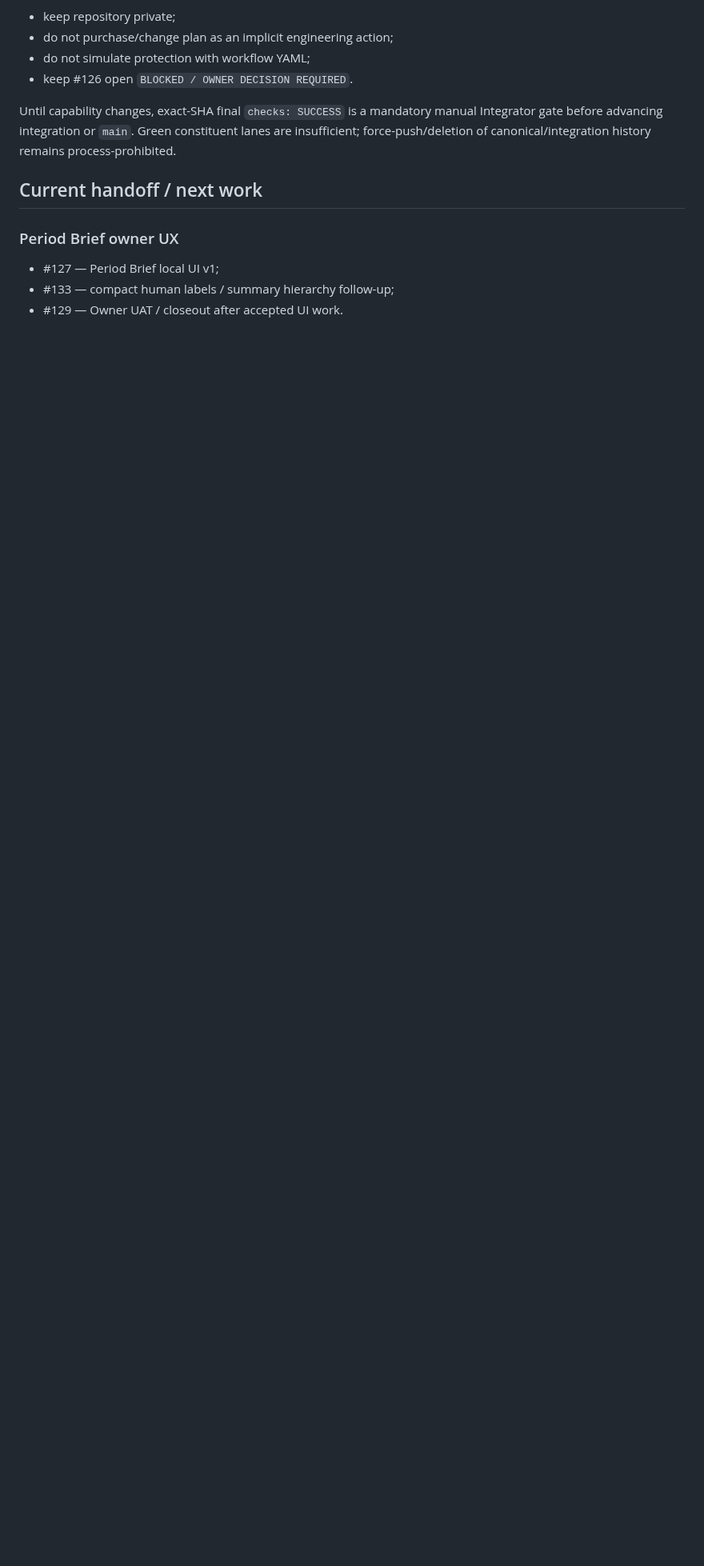
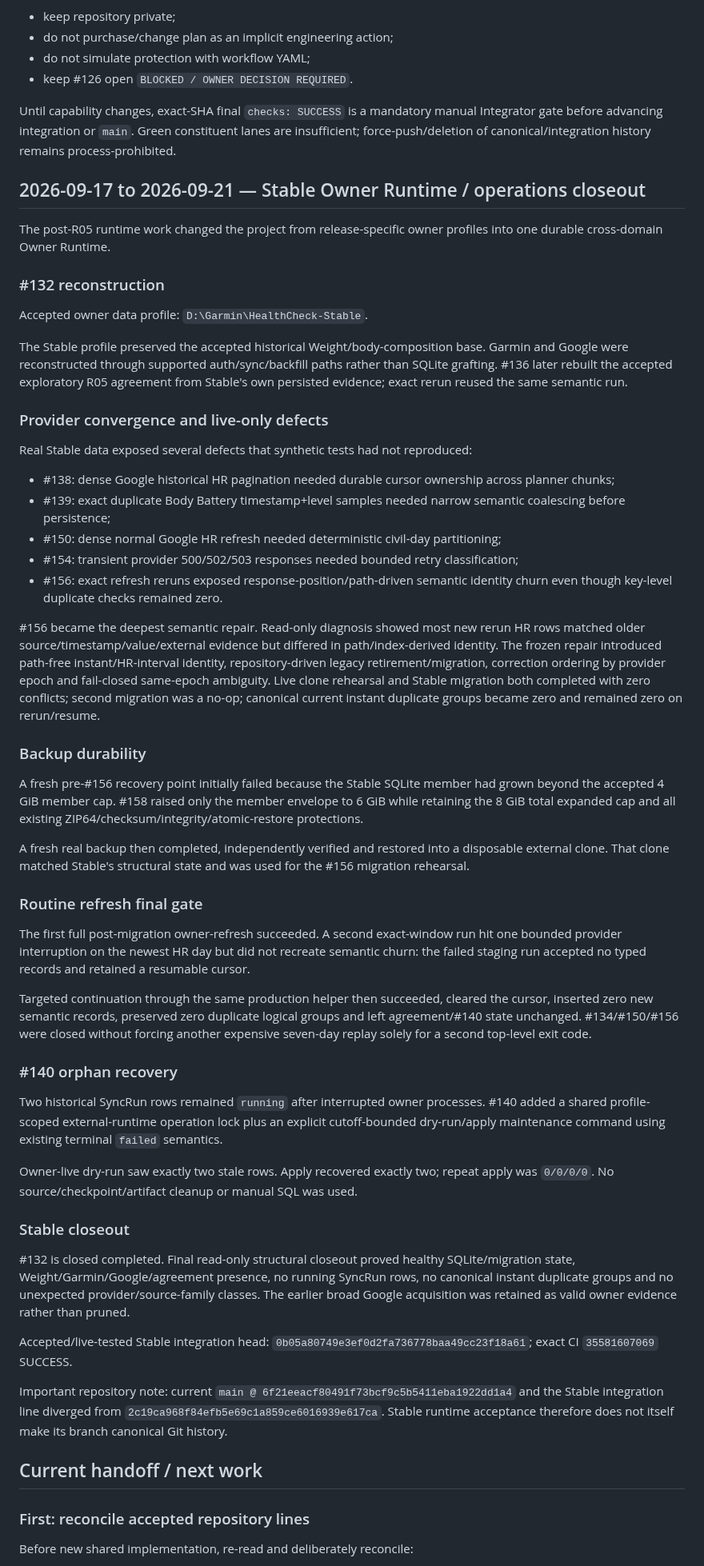
Before and after one commit to LTstripes/Health-Check, a Markdown page: docs/EXECUTION_HISTORY_CURRENT.md, the part around one of its changes. Shown at 80% size. Rendered like a GitHub page; blank space fills up the shorter version.

Commit message:
docs: add Stable runtime execution closeout

```diff
--- a/docs/EXECUTION_HISTORY_CURRENT.md
+++ b/docs/EXECUTION_HISTORY_CURRENT.md
@@ -266,11 +266,57 @@ Decision:
 
 Until capability changes, exact-SHA final `checks: SUCCESS` is a mandatory manual Integrator gate before advancing integration or `main`. Green constituent lanes are insufficient; force-push/deletion of canonical/integration history remains process-prohibited.
 
+## 2026-09-17 to 2026-09-21 — Stable Owner Runtime / operations closeout
+
+The post-R05 runtime work changed the project from release-specific owner profiles into one durable cross-domain Owner Runtime.
+
+### #132 reconstruction
+
+Accepted owner data profile: `D:\Garmin\HealthCheck-Stable`.
+
+The Stable profile preserved the accepted historical Weight/body-composition base. Garmin and Google were reconstructed through supported auth/sync/backfill paths rather than SQLite grafting. #136 later rebuilt the accepted exploratory R05 agreement from Stable's own persisted evidence; exact rerun reused the same semantic run.
+
+### Provider convergence and live-only defects
+
+Real Stable data exposed several defects that synthetic tests had not reproduced:
+
+- #138: dense Google historical HR pagination needed durable cursor ownership across planner chunks;
+- #139: exact duplicate Body Battery timestamp+level samples needed narrow semantic coalescing before persistence;
+- #150: dense normal Google HR refresh needed deterministic civil-day partitioning;
+- #154: transient provider 500/502/503 responses needed bounded retry classification;
+- #156: exact refresh reruns exposed response-position/path-driven semantic identity churn even though key-level duplicate checks remained zero.
+
+#156 became the deepest semantic repair. Read-only diagnosis showed most new rerun HR rows matched older source/timestamp/value/external evidence but differed in path/index-derived identity. The frozen repair introduced path-free instant/HR-interval identity, repository-driven legacy retirement/migration, correction ordering by provider epoch and fail-closed same-epoch ambiguity. Live clone rehearsal and Stable migration both completed with zero conflicts; second migration was a no-op; canonical current instant duplicate groups became zero and remained zero on rerun/resume.
+
+### Backup durability
+
+A fresh pre-#156 recovery point initially failed because the Stable SQLite member had grown beyond the accepted 4 GiB member cap. #158 raised only the member envelope to 6 GiB while retaining the 8 GiB total expanded cap and all existing ZIP64/checksum/integrity/atomic-restore protections.
+
+A fresh real backup then completed, independently verified and restored into a disposable external clone. That clone matched Stable's structural state and was used for the #156 migration rehearsal.
+
+### Routine refresh final gate
+
+The first full post-migration owner-refresh succeeded. A second exact-window run hit one bounded provider interruption on the newest HR day but did not recreate semantic churn: the failed staging run accepted no typed records and retained a resumable cursor.
+
+Targeted continuation through the same production helper then succeeded, cleared the cursor, inserted zero new semantic records, preserved zero duplicate logical groups and left agreement/#140 state unchanged. #134/#150/#156 were closed without forcing another expensive seven-day replay solely for a second top-level exit code.
+
+### #140 orphan recovery
+
+Two historical SyncRun rows remained `running` after interrupted owner processes. #140 added a shared profile-scoped external-runtime operation lock plus an explicit cutoff-bounded dry-run/apply maintenance command using existing terminal `failed` semantics.
+
+Owner-live dry-run saw exactly two stale rows. Apply recovered exactly two; repeat apply was `0/0/0/0`. No source/checkpoint/artifact cleanup or manual SQL was used.
+
+### Stable closeout
+
+#132 is closed completed. Final read-only structural closeout proved healthy SQLite/migration state, Weight/Garmin/Google/agreement presence, no running SyncRun rows, no canonical instant duplicate groups and no unexpected provider/source-family classes. The earlier broad Google acquisition was retained as valid owner evidence rather than pruned.
+
+Accepted/live-tested Stable integration head: `0b05a80749e3ef0d2fa736778baa49cc23f18a61`; exact CI `35581607069` SUCCESS.
+
+Important repository note: current `main @ 6f21eeacf80491f73bcf9c5b5411eba1922dd1a4` and the Stable integration line diverged from `2c19ca968f84efb5e69c1a859ce6016939e617ca`. Stable runtime acceptance therefore does not itself make its branch canonical Git history.
+
 ## Current handoff / next work
 
-### Period Brief owner UX
+### First: reconcile accepted repository lines
 
-- #127 — Period Brief local UI v1;
-- #133 — compact human labels / summary hierarchy follow-up;
-- #129 — Owner UAT / closeout after accepted UI work.
+Before new shared implementation, re-read and deliberately reconcile:
 
```
Also changed, not shown: other parts of docs/EXECUTION_HISTORY_CURRENT.md (+18 -8 lines).
